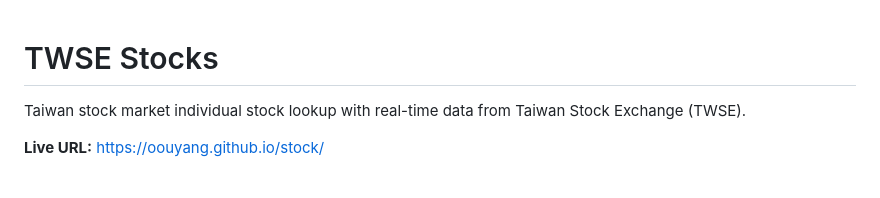
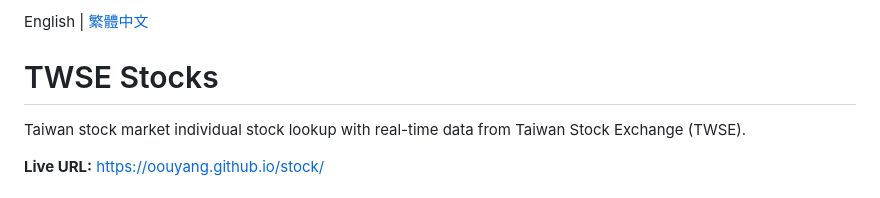
Before and after one commit to iilha/stock, a Markdown page: README.md, the part around the change. GitHub-like rendering.

Commit message:
Add Traditional Chinese README (README_zh.md)
- README_zh.md: 繁體中文版專案說明文件
- README.md: add language toggle link (English | 繁體中文)

```diff
--- a/README.md
+++ b/README.md
@@ -1,3 +1,5 @@
+English | [繁體中文](README_zh.md)
+
 # TWSE Stocks
 
 Taiwan stock market individual stock lookup with real-time data from Taiwan Stock Exchange (TWSE).
```
Also changed, not shown: README_zh.md (added, +143 -0 lines).
